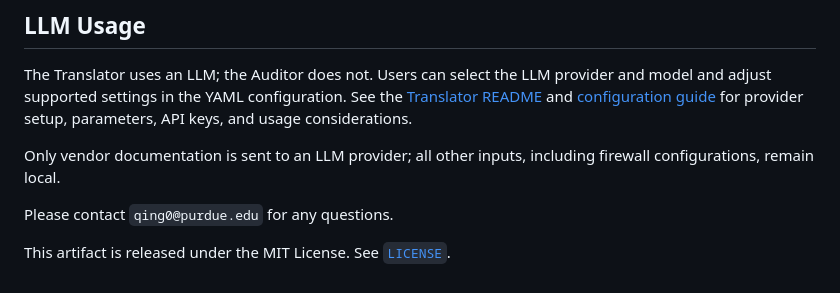
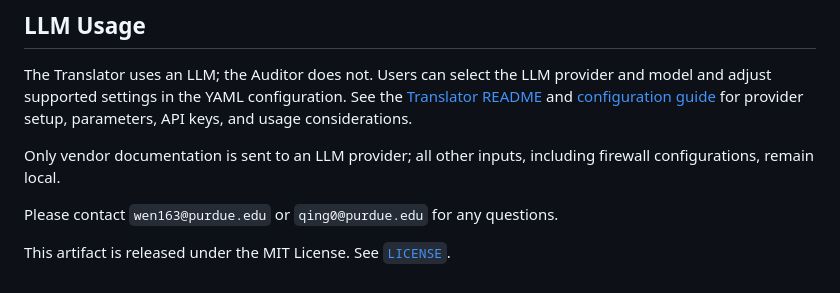
Before and after one commit to Purdue-ISL/Elastispec, a Markdown page: README.md, the part around the change. Drawn GitHub-style.

Commit message:
Updated contact address

```diff
--- a/README.md
+++ b/README.md
@@ -71,6 +71,6 @@ parameters, API keys, and usage considerations.
 Only vendor documentation is sent to an LLM provider; all other inputs,
 including firewall configurations, remain local.
 
-Please contact `qing0@purdue.edu` for any questions.
+Please contact `wen163@purdue.edu` or `qing0@purdue.edu` for any questions.
 
 This artifact is released under the MIT License. See [`LICENSE`](LICENSE).
```
